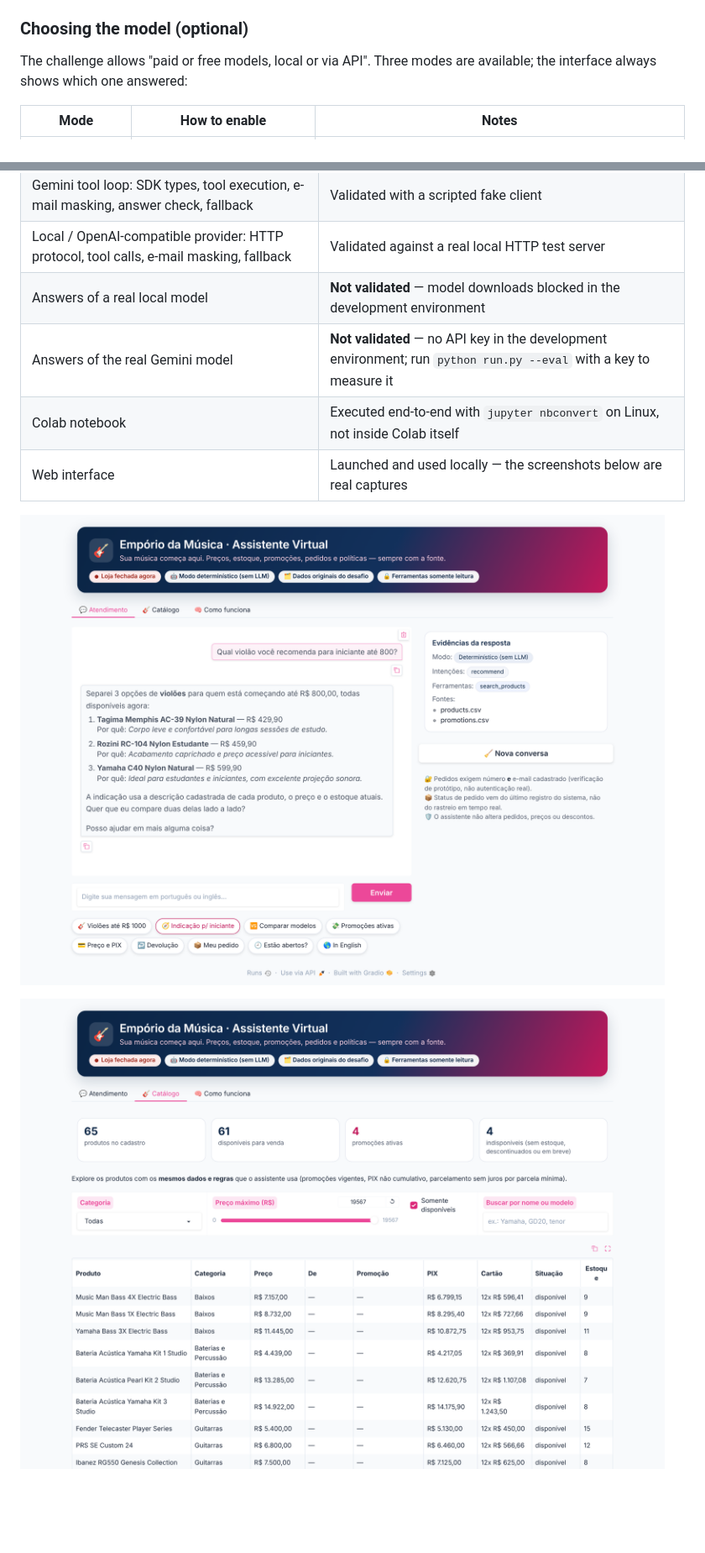
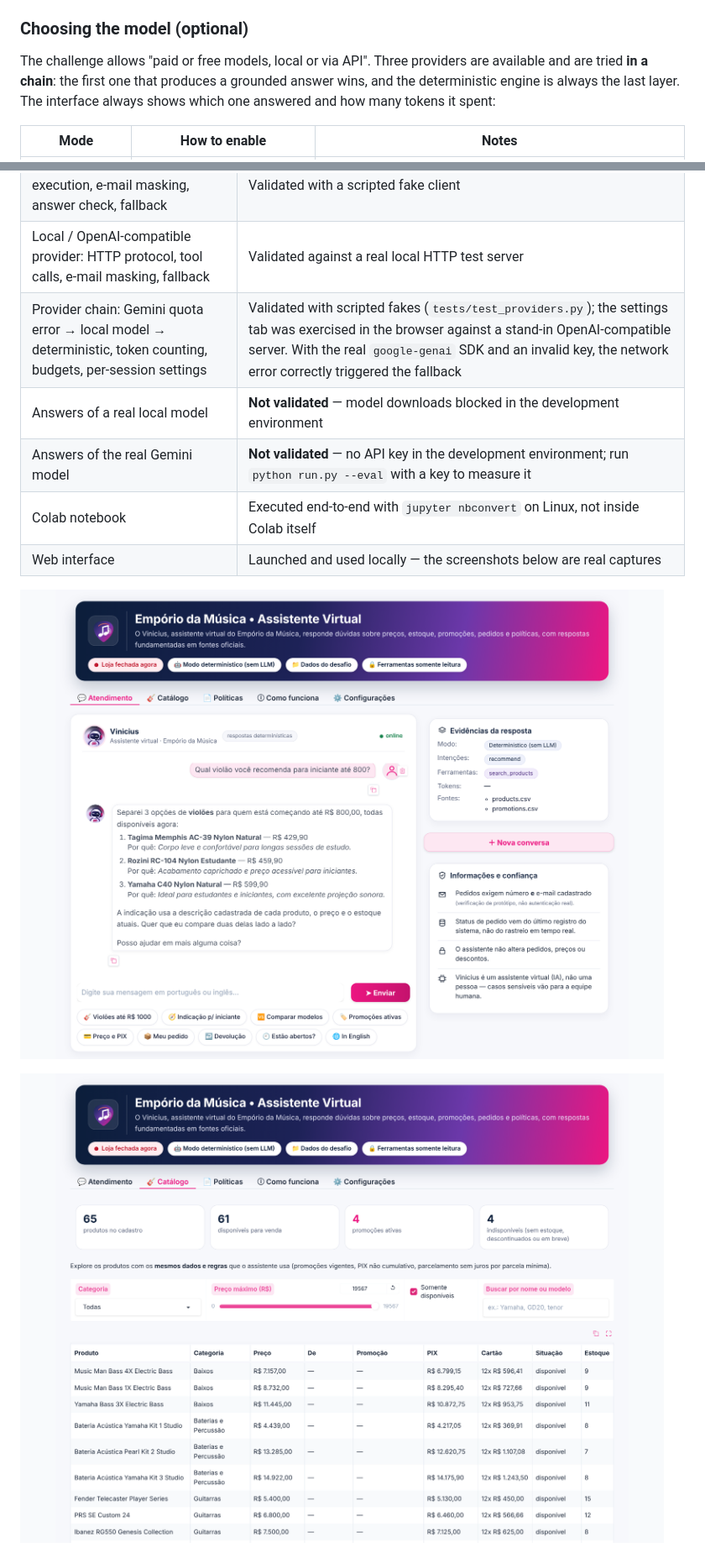
Before and after one commit to ViniciusKanh/emporio-da-musica-ai-agent, a Markdown page: README.md, 2 parts joined by grey strips. Shown at 84% size. Drawn GitHub-style; pictures changed too: docs/assets/ui_catalog.png, docs/assets/ui_chat.png; blank space fills up the shorter version.

Commit message:
Document provider chain, settings tab and token control; refresh screenshots and demo GIF

```diff
--- a/README.md
+++ b/README.md
@@ -114,8 +117,9 @@ automatically.
 
 ### Choosing the model (optional)
 
-The challenge allows "paid or free models, local or via API". Three modes are available; the interface always
-shows which one answered:
+The challenge allows "paid or free models, local or via API". Three providers are available and are tried **in a
+chain**: the first one that produces a grounded answer wins, and the deterministic engine is always the last layer.
+The interface always shows which one answered and how many tokens it spent:
 
 | Mode | How to enable | Notes |
 |---|---|---|
@@ -420,6 +453,7 @@ every push (`.github/workflows/tests.yml`, badge at the top).
 | Deterministic agent on synthetic and original data | Validated (tests + generated examples) |
 | Gemini tool loop: SDK types, tool execution, e-mail masking, answer check, fallback | Validated with a scripted fake client |
 | Local / OpenAI-compatible provider: HTTP protocol, tool calls, e-mail masking, fallback | Validated against a real local HTTP test server |
+| Provider chain: Gemini quota error → local model → deterministic, token counting, budgets, per-session settings | Validated with scripted fakes (`tests/test_providers.py`); the settings tab was exercised in the browser against a stand-in OpenAI-compatible server. With the real `google-genai` SDK and an invalid key, the network error correctly triggered the fallback |
 | Answers of a real local model | **Not validated** — model downloads blocked in the development environment |
 | Answers of the real Gemini model | **Not validated** — no API key in the development environment; run `python run.py --eval` with a key to measure it |
 | Colab notebook | Executed end-to-end with `jupyter nbconvert` on Linux, not inside Colab itself |
```
Also changed, not shown: other parts of README.md (+53 -13 lines), docs/ARCHITECTURE.md (+24 -2 lines), docs/EVALUATION.md (+5 -3 lines), docs/assets/demo.gif, docs/assets/ui_policies.png, 2 other files.
